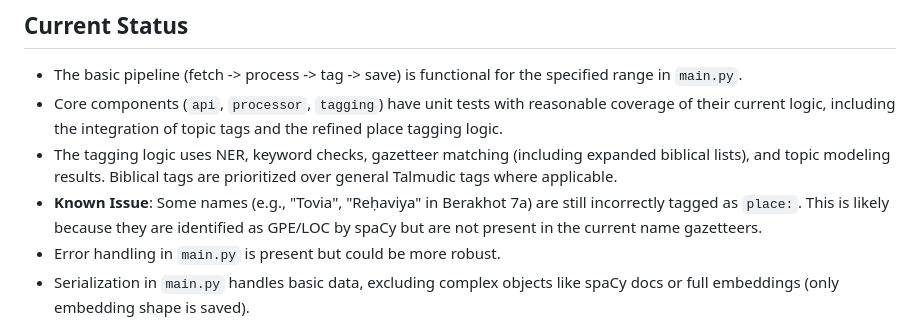
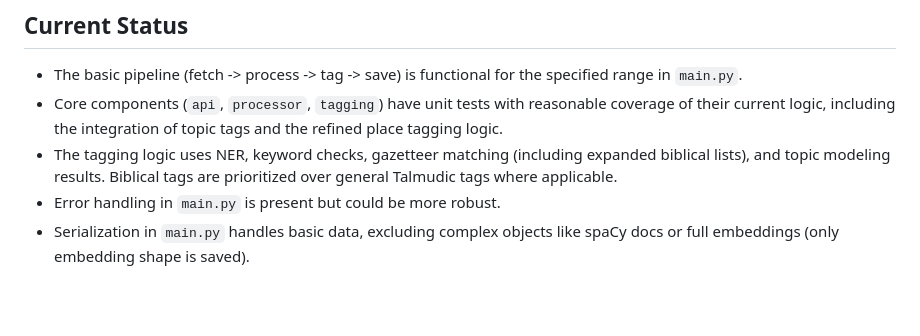
Before and after one commit to EzraBrand/talmud-nlp-indexer, a Markdown page: STATUS.md, the part around the change. Rendered like a GitHub page; blank space fills up the shorter version.

```diff
--- a/STATUS.md
+++ b/STATUS.md
@@ -29,7 +29,6 @@ This project aims to analyze and tag the Babylonian Talmud using NLP. It fetches
 *   The basic pipeline (fetch -> process -> tag -> save) is functional for the specified range in `main.py`.
 *   Core components (`api`, `processor`, `tagging`) have unit tests with reasonable coverage of their current logic, including the integration of topic tags and the refined place tagging logic.
 *   The tagging logic uses NER, keyword checks, gazetteer matching (including expanded biblical lists), and topic modeling results. Biblical tags are prioritized over general Talmudic tags where applicable.
-*   **Known Issue**: Some names (e.g., "Tovia", "Reḥaviya" in Berakhot 7a) are still incorrectly tagged as `place:`. This is likely because they are identified as GPE/LOC by spaCy but are not present in the current name gazetteers.
 *   Error handling in `main.py` is present but could be more robust.
 *   Serialization in `main.py` handles basic data, excluding complex objects like spaCy docs or full embeddings (only embedding shape is saved).
 
```
